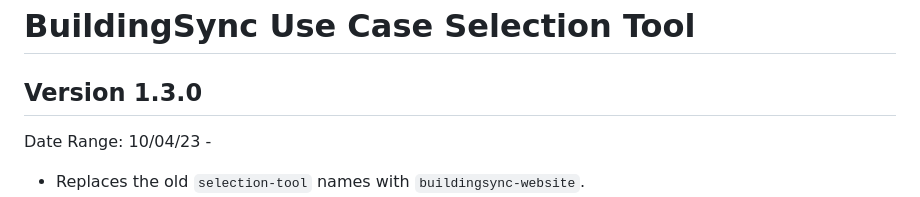
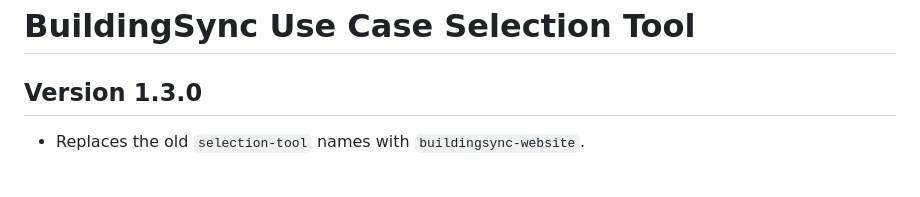
Before and after one commit to BuildingSync/BuildingSync-website, a Markdown page: CHANGELOG.md, the part around the change. Rendered like a GitHub page; blank space fills up the shorter version.

```diff
--- a/CHANGELOG.md
+++ b/CHANGELOG.md
@@ -1,8 +1,6 @@
 # BuildingSync Use Case Selection Tool
 
 ## Version 1.3.0
-
-Date Range: 10/04/23 -
 
 - Replaces the old `selection-tool` names with `buildingsync-website`.
 - Release BuildingSync 2.6
```
